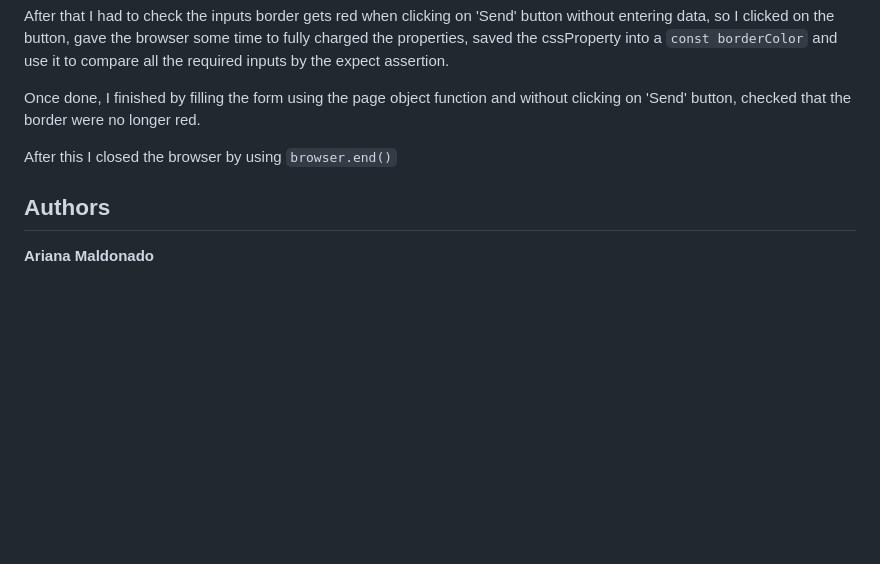
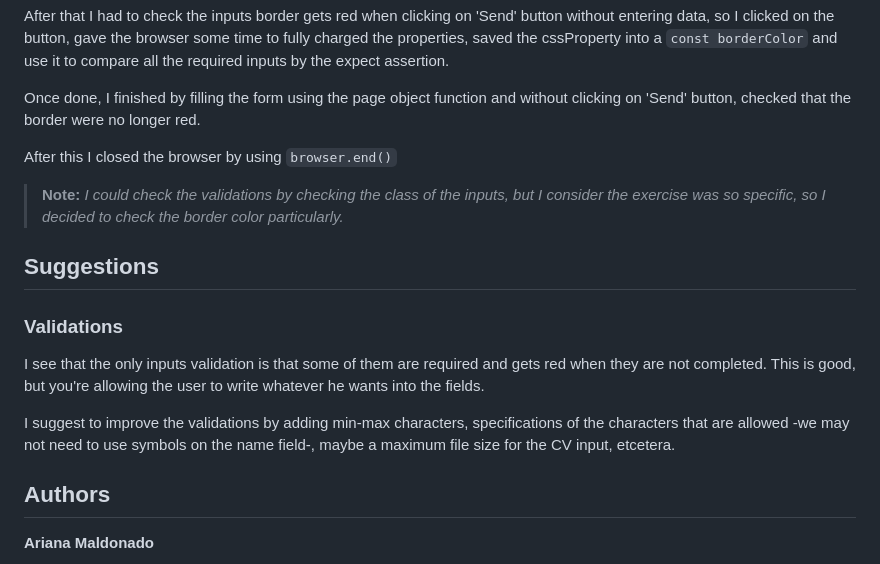
Before and after one commit to ArianaMaldonado/QA-coding-challenge, a Markdown page: nightwatch_automation_test/README.md, the part around the change. GitHub-like rendering; blank space fills up the shorter version.

Commit message:
DL-001: README update

```diff
--- a/nightwatch_automation_test/README.md
+++ b/nightwatch_automation_test/README.md
@@ -83,6 +83,14 @@ Once done, I finished by filling the form using the page object function and wit
 
 After this I closed the browser by using `browser.end()`
 
+> **Note:** *I could check the validations by checking the class of the inputs, but I consider the exercise was so specific, so I decided to check the border color particularly.*
+
+## Suggestions
+### Validations
+I see that the only inputs validation is that some of them are required and gets red when they are not completed. This is good, but you're allowing the user to write whatever he wants into the fields.
+
+I suggest to improve the validations by adding min-max characters, specifications of the characters that are allowed -we may not need to use symbols on the name field-, maybe a maximum file size for the CV input, etcetera.
+
 ## Authors
 
   **Ariana Maldonado**
```
